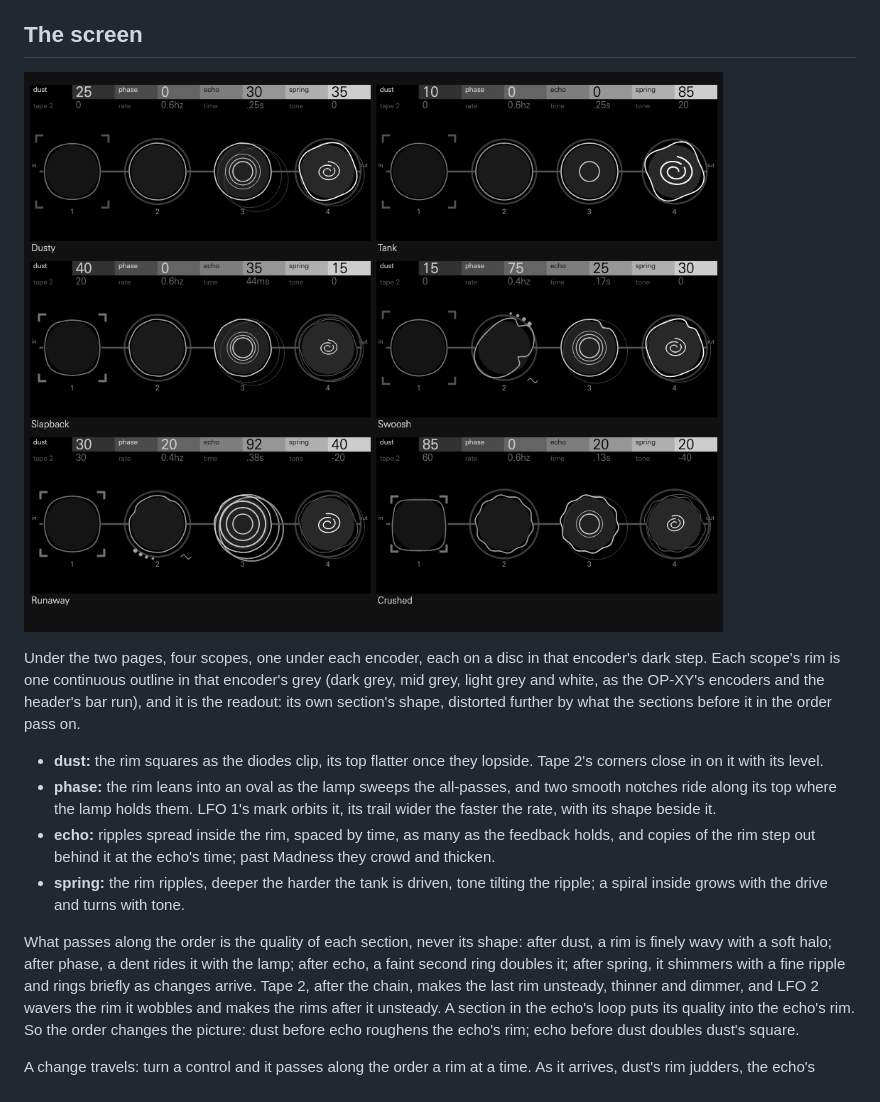
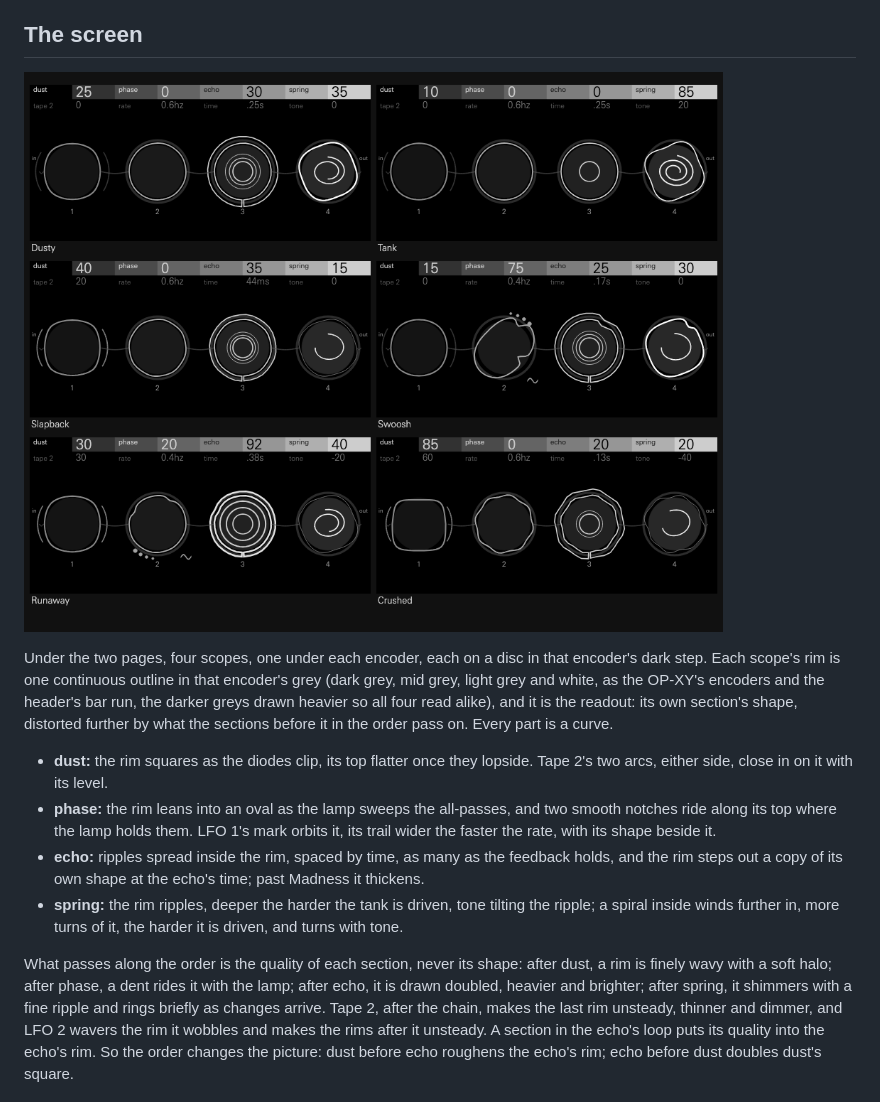
Before and after one commit to mmockett/OP-XY-ModFX, a Markdown page: lint/README.md, the part around the change. GitHub-like rendering; pictures changed too: lint/screens.png.

```diff
--- a/lint/README.md
+++ b/lint/README.md
@@ -60,23 +60,25 @@ setting was measured.
 Under the two pages, four scopes, one under each encoder, each on a disc in
 that encoder's dark step. Each scope's rim is one continuous outline in that
 encoder's grey (dark grey, mid grey, light grey and white, as the OP-XY's
-encoders and the header's bar run), and it is the readout: its own section's
-shape, distorted further by what the sections before it in the order pass on.
+encoders and the header's bar run, the darker greys drawn heavier so all four
+read alike), and it is the readout: its own section's shape, distorted further
+by what the sections before it in the order pass on. Every part is a curve.
 
 - **dust:** the rim squares as the diodes clip, its top flatter once they
-  lopside. Tape 2's corners close in on it with its level.
+  lopside. Tape 2's two arcs, either side, close in on it with its level.
 - **phase:** the rim leans into an oval as the lamp sweeps the all-passes, and
   two smooth notches ride along its top where the lamp holds them. LFO 1's mark
   orbits it, its trail wider the faster the rate, with its shape beside it.
 - **echo:** ripples spread inside the rim, spaced by time, as many as the
-  feedback holds, and copies of the rim step out behind it at the echo's time;
-  past Madness they crowd and thicken.
+  feedback holds, and the rim steps out a copy of its own shape at the echo's
+  time; past Madness it thickens.
 - **spring:** the rim ripples, deeper the harder the tank is driven, tone tilting
-  the ripple; a spiral inside grows with the drive and turns with tone.
+  the ripple; a spiral inside winds further in, more turns of it, the harder it
+  is driven, and turns with tone.
 
 What passes along the order is the quality of each section, never its shape:
 after dust, a rim is finely wavy with a soft halo; after phase, a dent rides it
-with the lamp; after echo, a faint second ring doubles it; after spring, it
+with the lamp; after echo, it is drawn doubled, heavier and brighter; after spring, it
 shimmers with a fine ripple and rings briefly as changes arrive. Tape 2, after
 the chain, makes the last rim unsteady, thinner and dimmer, and LFO 2 wavers
 the rim it wobbles and makes the rims after it unsteady. A section in the echo's
```
Also changed, not shown: 6 other files.
